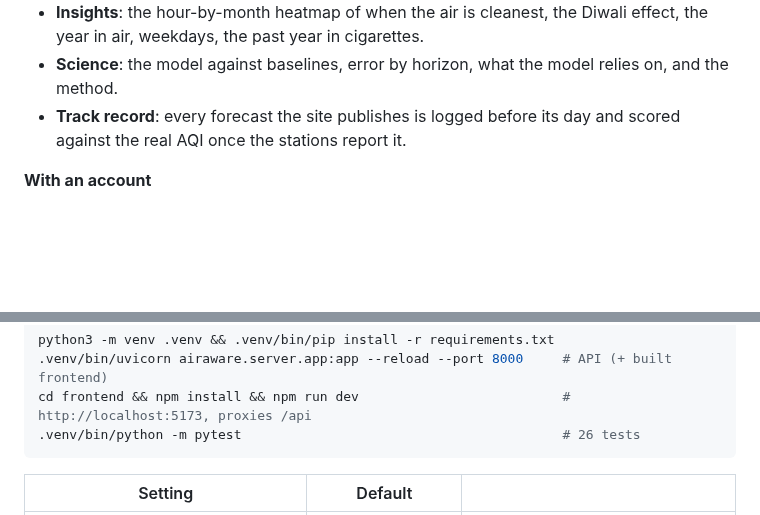
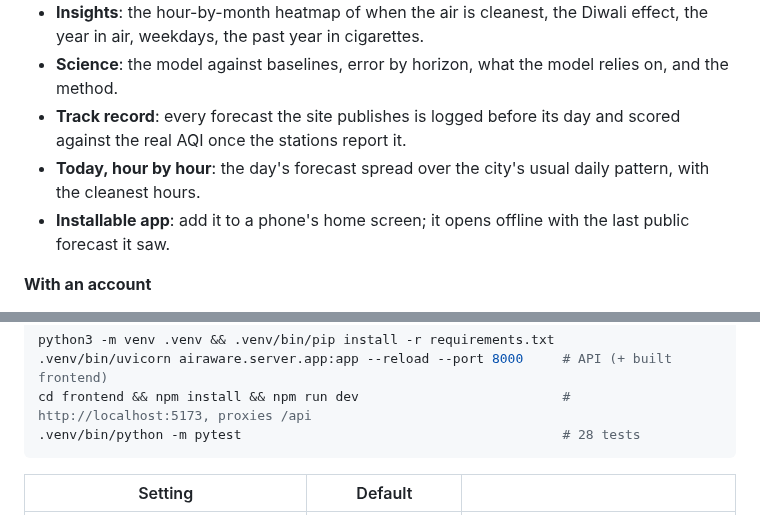
Before and after one commit to jayraj0975/airaware, a Markdown page: README.md, 2 parts joined by grey strips. GitHub-like rendering; blank space fills up the shorter version.

````diff
--- a/README.md
+++ b/README.md
@@ -27,6 +37,8 @@ DS/ML mini project (fits *Weather Data Analysis and Prediction System*) built as
 - **Science**: the model against baselines, error by horizon, what the model relies on, and the method.
 - **Track record**: every forecast the site publishes is logged before its day and scored against the real AQI once
   the stations report it.
+- **Today, hour by hour**: the day's forecast spread over the city's usual daily pattern, with the cleanest hours.
+- **Installable app**: add it to a phone's home screen; it opens offline with the last public forecast it saw.
 
 **With an account**
 - Saved places with their own forecasts, and **alerts** at a chosen AQI, raised once per day in the app (and by
@@ -96,7 +108,7 @@ grants admin on sign-up because it does not verify email ownership):
 python3 -m venv .venv && .venv/bin/pip install -r requirements.txt
 .venv/bin/uvicorn airaware.server.app:app --reload --port 8000     # API (+ built frontend)
 cd frontend && npm install && npm run dev                          # http://localhost:5173, proxies /api
-.venv/bin/python -m pytest                                         # 26 tests
+.venv/bin/python -m pytest                                         # 28 tests
 ```
 
 | Setting | Default | |
````
Also changed, not shown: other parts of README.md (+10 -0 lines), docs/screenshots/admin.png (added), docs/screenshots/dashboard.png (added), docs/screenshots/home.png (added), docs/screenshots/insights.png (added), docs/screenshots/mobile.png (added), docs/screenshots/science.png (added), 2 other files.
